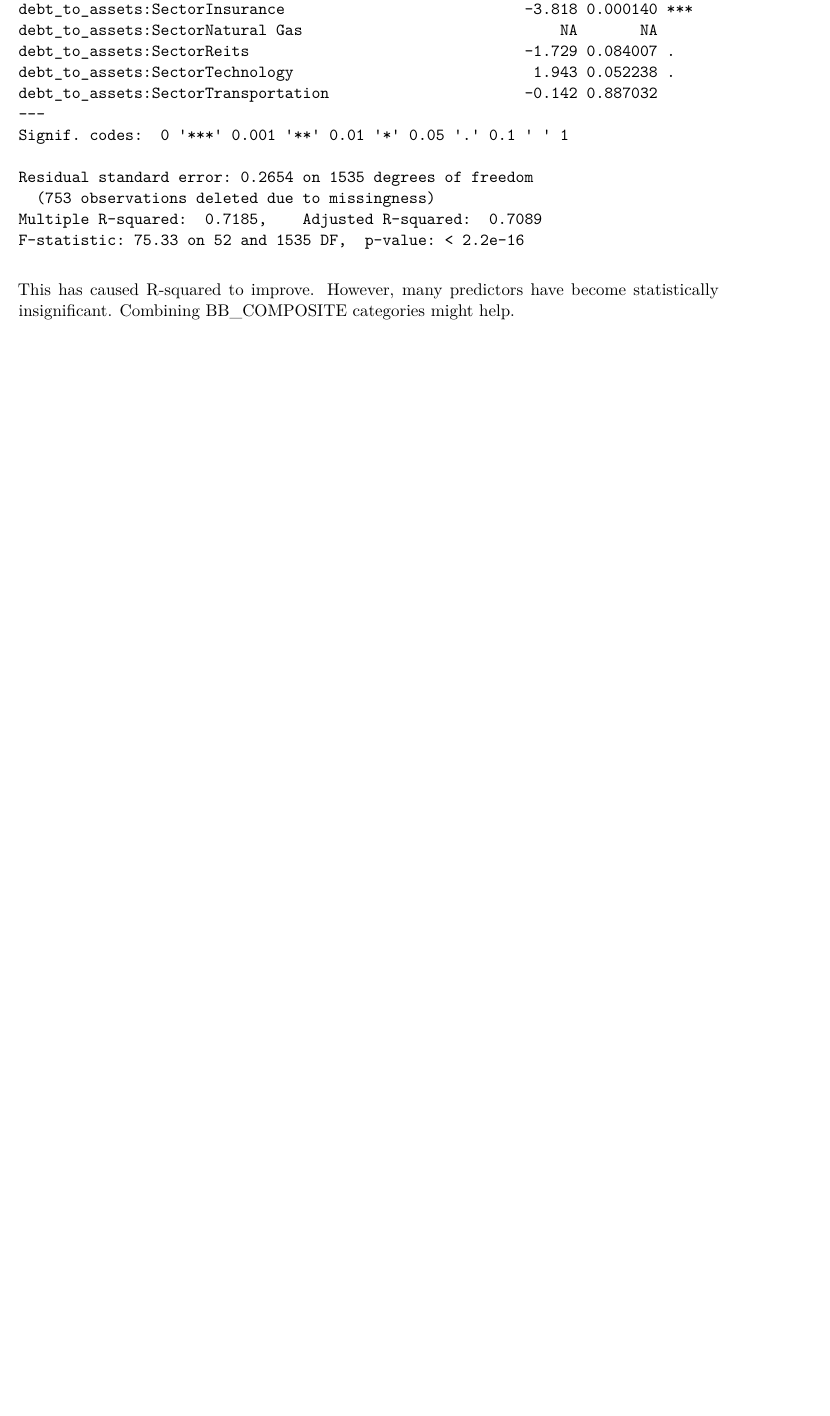
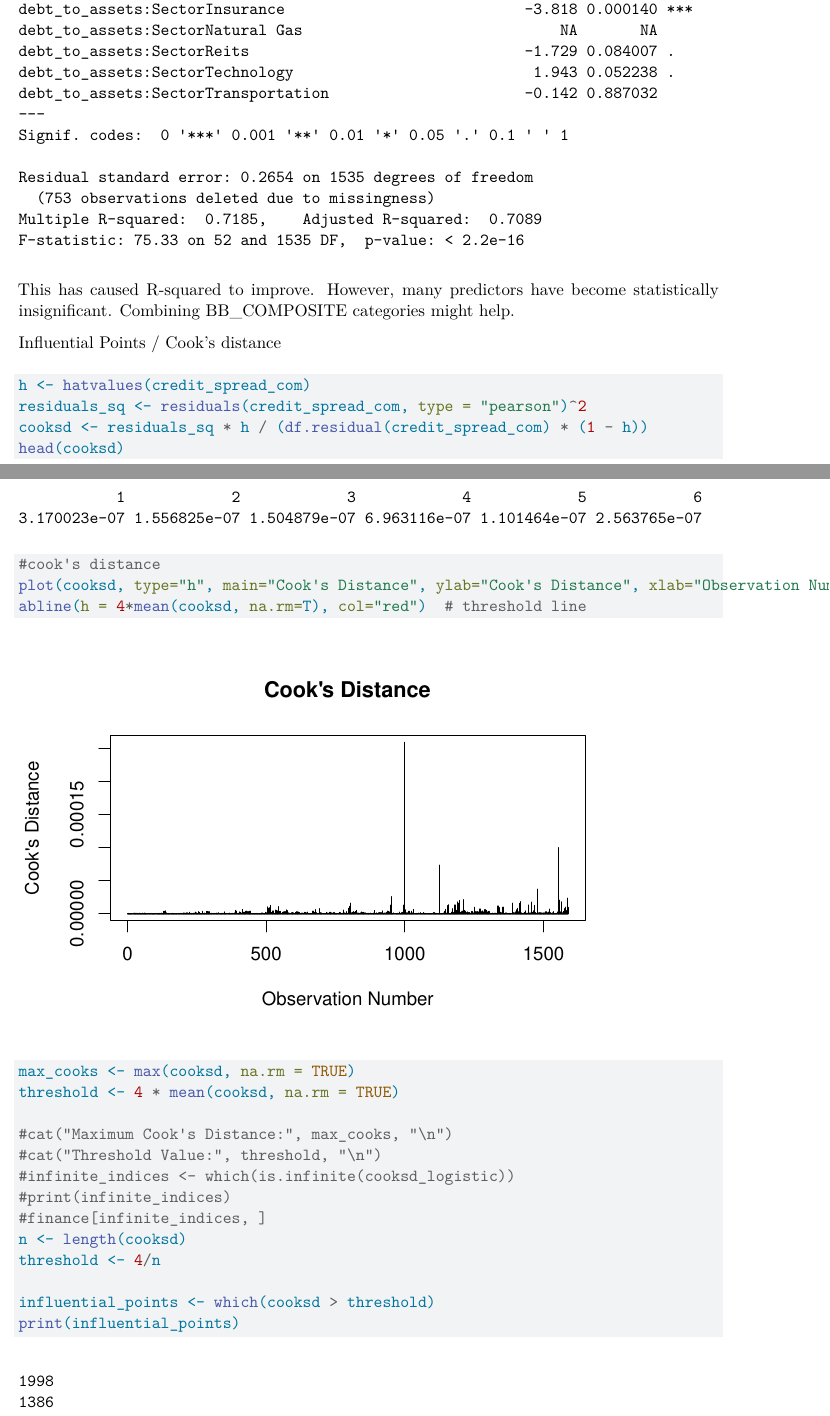
Before and after one commit to rmr327/CreditRiskEstimator, a Quarto document (RQ2_LR_model.qmd): part of page 14 of 14 before the commit and two parts of pages 14 and 15 of 15 after it, the two joined at a grey line, cut so that both start at the same text, the shorter picture padded with empty space. Rendered offline with R 4.5, knitr and Pandoc in place of Quarto, then LaTeX, with nearby package versions; code that draws random numbers runs with fixed seeds of ours.

Commit message:
cook's distance

````diff
--- a/RQ2_LR_model.qmd
+++ b/RQ2_LR_model.qmd
@@ -125,3 +125,31 @@ summary(credit_spread_com)
 ```
 
 This has caused R-squared to improve. However, many predictors have become statistically insignificant. Combining BB_COMPOSITE categories might help.
+
+Influential Points / Cook's distance
+
+```{r}
+h <- hatvalues(credit_spread_com)
+residuals_sq <- residuals(credit_spread_com, type = "pearson")^2
+cooksd <- residuals_sq * h / (df.residual(credit_spread_com) * (1 - h))
+head(cooksd)
+```
+
+```{r}
+#cook's distance
+plot(cooksd, type="h", main="Cook's Distance", ylab="Cook's Distance", xlab="Observation Number")
+abline(h = 4*mean(cooksd, na.rm=T), col="red")  # threshold line
+max_cooks <- max(cooksd, na.rm = TRUE)
+threshold <- 4 * mean(cooksd, na.rm = TRUE)
+
+#cat("Maximum Cook's Distance:", max_cooks, "\n")
+#cat("Threshold Value:", threshold, "\n")
+#infinite_indices <- which(is.infinite(cooksd_logistic))
+#print(infinite_indices)
+#finance[infinite_indices, ]
+n <- length(cooksd)
+threshold <- 4/n
+
+influential_points <- which(cooksd > threshold)
+print(influential_points)
+```
````
